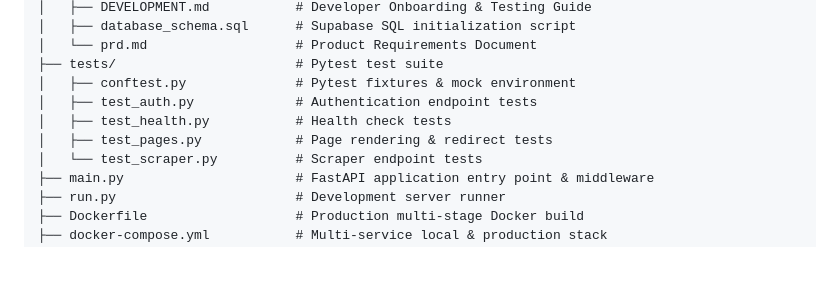
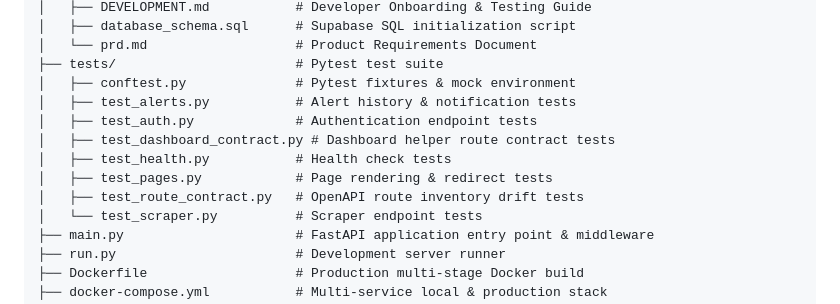
Before and after one commit to dreww01/pricehawk, a Markdown page: README.md, the part around the change. Drawn GitHub-style; blank space fills up the shorter version.

```diff
--- a/README.md
+++ b/README.md
@@ -217,9 +217,12 @@ pricehawk/
 │   └── prd.md                   # Product Requirements Document
 ├── tests/                       # Pytest test suite
 │   ├── conftest.py              # Pytest fixtures & mock environment
+│   ├── test_alerts.py           # Alert history & notification tests
 │   ├── test_auth.py             # Authentication endpoint tests
+│   ├── test_dashboard_contract.py # Dashboard helper route contract tests
 │   ├── test_health.py           # Health check tests
 │   ├── test_pages.py            # Page rendering & redirect tests
+│   ├── test_route_contract.py   # OpenAPI route inventory drift tests
 │   └── test_scraper.py          # Scraper endpoint tests
 ├── main.py                      # FastAPI application entry point & middleware
 ├── run.py                       # Development server runner
```
Also changed, not shown: docs/DEVELOPMENT.md (+3 -0 lines).
